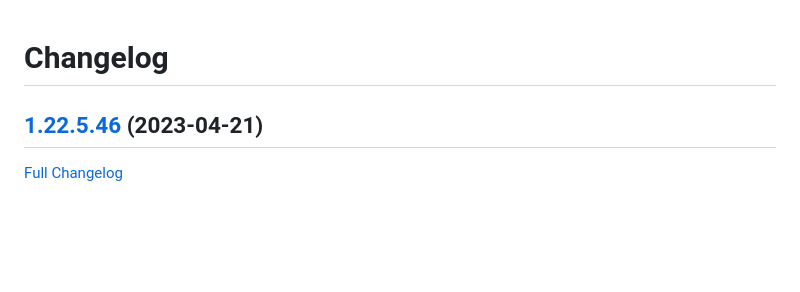
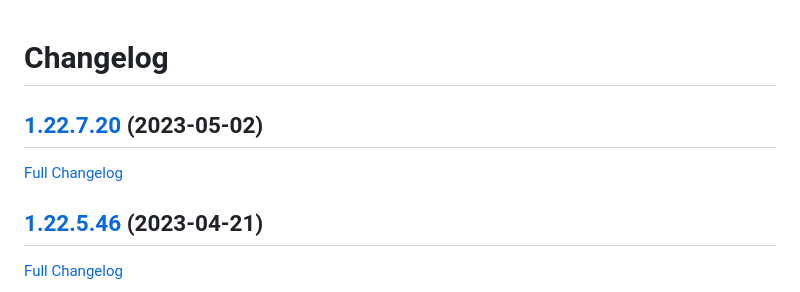
Before and after one commit to bunq/doc, a Markdown page: CHANGELOG.md, the part around the change. GitHub-like rendering; blank space fills up the shorter version.

Commit message:
Regenerated changelog.

```diff
--- a/CHANGELOG.md
+++ b/CHANGELOG.md
@@ -1,4 +1,8 @@
 # Changelog
+
+## [1.22.7.20](https://github.com/bunq/doc/tree/1.22.7.20) (2023-05-02)
+
+[Full Changelog](https://github.com/bunq/doc/compare/1.22.5.46...1.22.7.20)
 
 ## [1.22.5.46](https://github.com/bunq/doc/tree/1.22.5.46) (2023-04-21)
 
```
